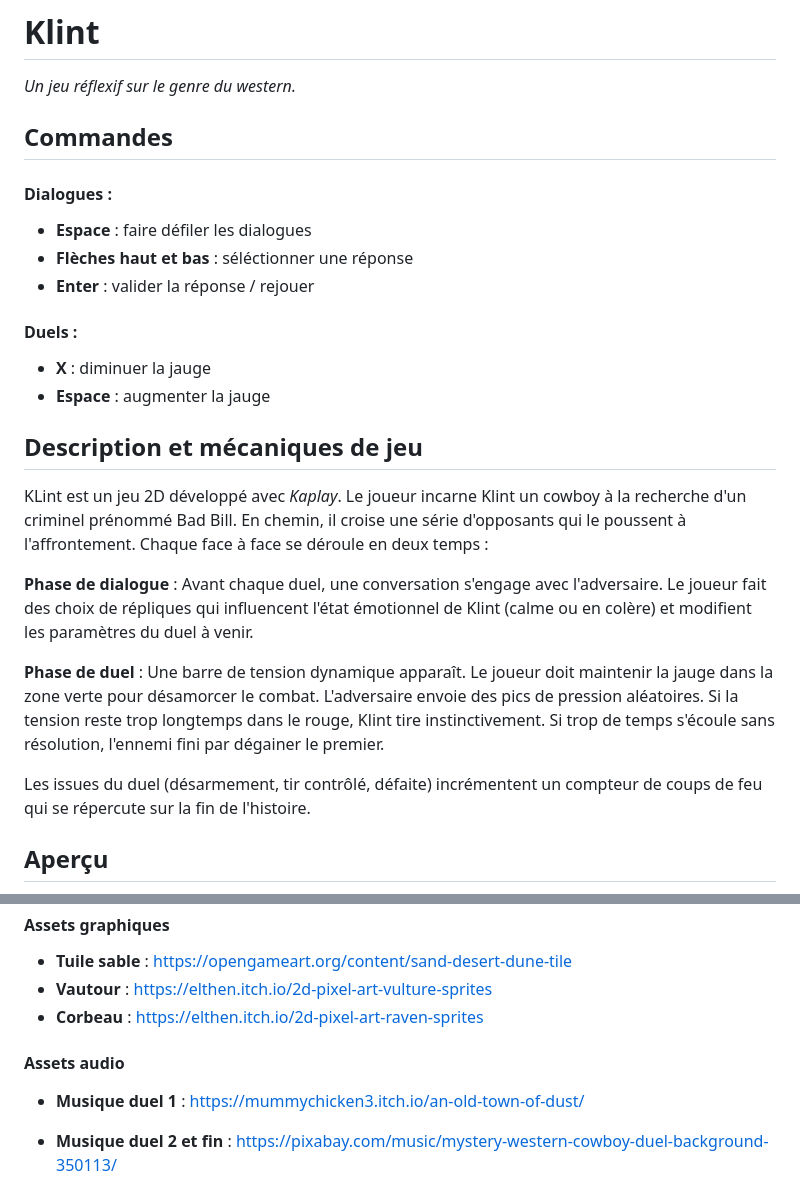
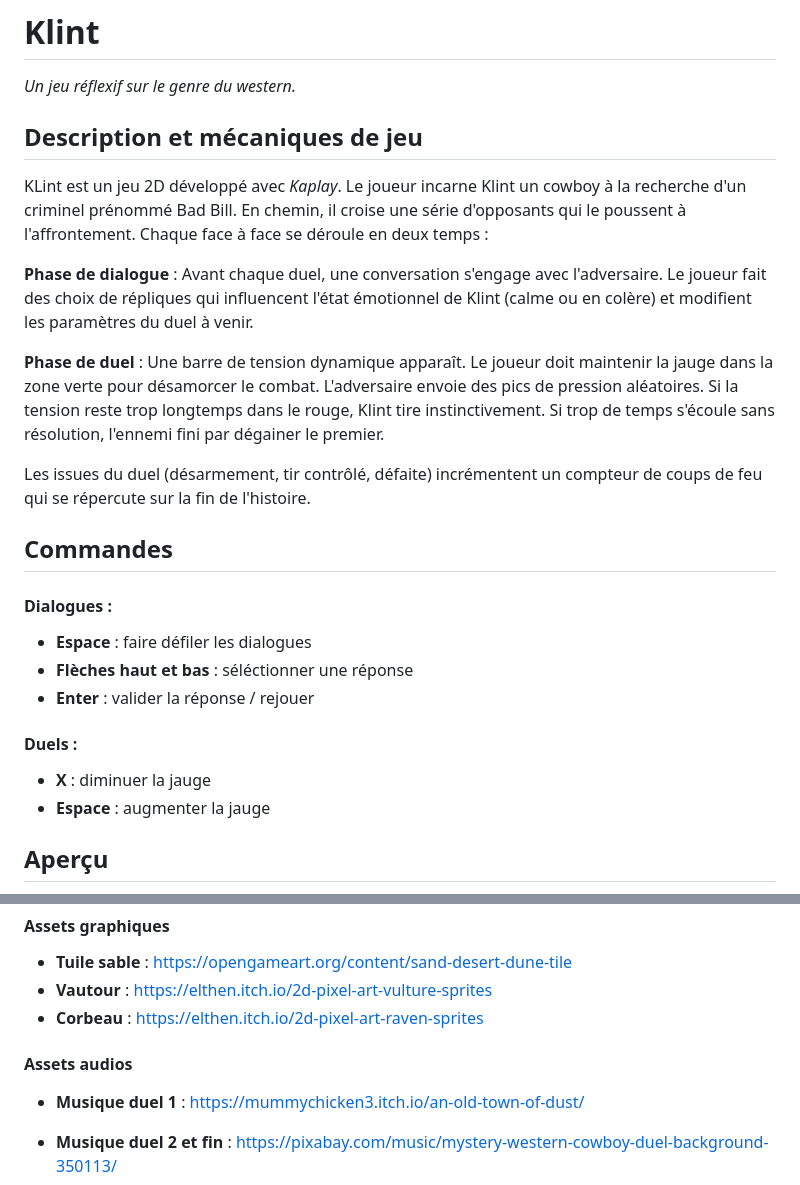
Before and after one commit to Gcapo55/Klint, a Markdown page: README.md, 2 parts joined by grey strips. Drawn GitHub-style.

```diff
--- a/README.md
+++ b/README.md
@@ -1,6 +1,16 @@
 # Klint
 
 *Un jeu réflexif sur le genre du western.*
+
+## Description et mécaniques de jeu
+
+KLint est un jeu 2D développé avec *Kaplay*. Le joueur incarne Klint un cowboy à la recherche d'un criminel prénommé Bad Bill. En chemin, il croise une série d'opposants qui le poussent à l'affrontement. Chaque face à face se déroule en deux temps :
+
+**Phase de dialogue** : Avant chaque duel, une conversation s'engage avec l'adversaire. Le joueur fait des choix de répliques qui influencent l'état émotionnel de Klint (calme ou en colère) et modifient les paramètres du duel à venir.
+
+**Phase de duel** : Une barre de tension dynamique apparaît. Le joueur doit maintenir la jauge dans la zone verte pour désamorcer le combat. L'adversaire envoie des pics de pression aléatoires. Si la tension reste trop longtemps dans le rouge, Klint tire instinctivement. Si trop de temps s'écoule sans résolution, l'ennemi fini par dégainer le premier.
+
+Les issues du duel (désarmement, tir contrôlé, défaite) incrémentent un compteur de coups de feu qui se répercute sur la fin de l'histoire.
 
 ## Commandes
 
@@ -13,15 +23,5 @@
 - **X** : diminuer la jauge
 - **Espace** : augmenter la jauge
 
-## Description et mécaniques de jeu
-
-KLint est un jeu 2D développé avec *Kaplay*. Le joueur incarne Klint un cowboy à la recherche d'un criminel prénommé Bad Bill. En chemin, il croise une série d'opposants qui le poussent à l'affrontement. Chaque face à face se déroule en deux temps :
-
-**Phase de dialogue** : Avant chaque duel, une conversation s'engage avec l'adversaire. Le joueur fait des choix de répliques qui influencent l'état émotionnel de Klint (calme ou en colère) et modifient les paramètres du duel à venir.
-
-**Phase de duel** : Une barre de tension dynamique apparaît. Le joueur doit maintenir la jauge dans la zone verte pour désamorcer le combat. L'adversaire envoie des pics de pression aléatoires. Si la tension reste trop longtemps dans le rouge, Klint tire instinctivement. Si trop de temps s'écoule sans résolution, l'ennemi fini par dégainer le premier.
-
-Les issues du duel (désarmement, tir contrôlé, défaite) incrémentent un compteur de coups de feu qui se répercute sur la fin de l'histoire.
-
 ## Aperçu
 
@@ -68,7 +75,7 @@ Tous les assets qui ne sont pas mentionnés dans les listes ci-dessous ont été
 - **Vautour** : https://elthen.itch.io/2d-pixel-art-vulture-sprites
 - **Corbeau** : https://elthen.itch.io/2d-pixel-art-raven-sprites
 
-#### Assets audio
+#### Assets audios
 - **Musique duel 1** : https://mummychicken3.itch.io/an-old-town-of-dust/
 - **Musique duel 2 et fin** : https://pixabay.com/music/mystery-western-cowboy-duel-background-350113/
 - **Musique duel 3** : https://thegoldocelot.itch.io/americana/
```
Also changed, not shown: other parts of README.md (+10 -3 lines), assets/readme/Capture d’écran (2).png (deleted), assets/readme/Capture d’écran (4).png (added), assets/readme/klintshoot.gif (deleted), assets/readme/ramon.png (deleted), 4 other files.
